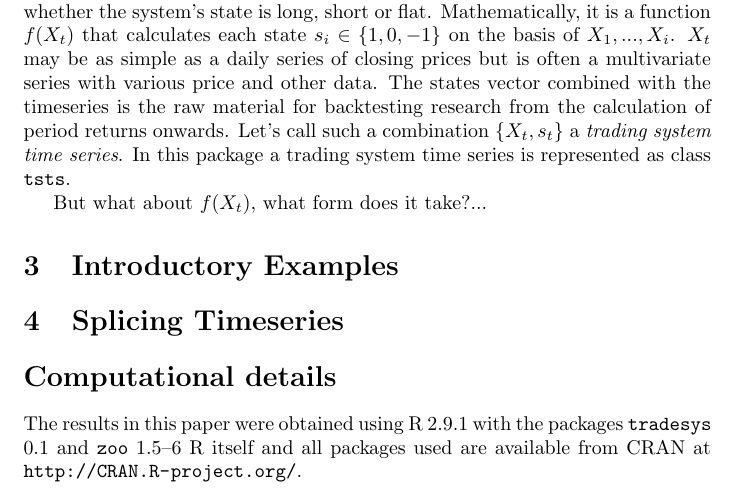
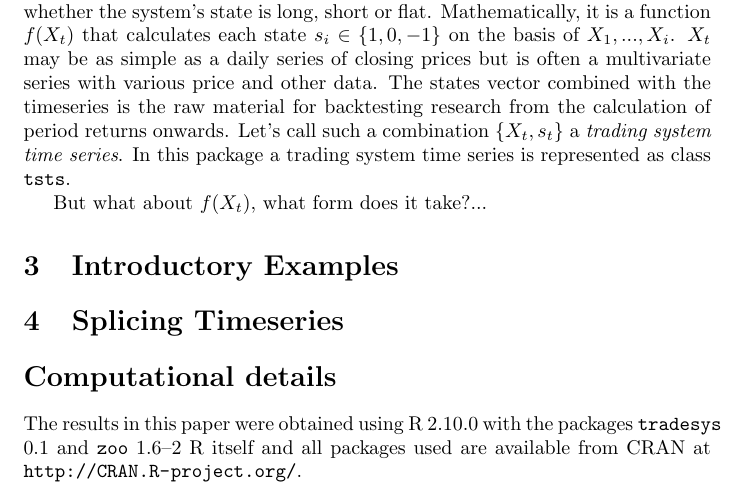
Before and after one commit to r-forge/tradesys, a LaTeX document (pkg/inst/doc/tradesys.tex): part of page 3 of 3, cut so that both start at the same text. Compiled offline with pdfLaTeX; a LaTeX package or settings file that is missing is left out.

```diff
--- a/pkg/inst/doc/tradesys.tex
+++ b/pkg/inst/doc/tradesys.tex
@@ -136,9 +136,9 @@
 \section*{Computational details}
 %%%%%%%%%%%%%%%%%%%%%%%%%%%%%%%%%%%%%%%%%%%%%%%%%%%%%%%%%%%%%%%%%%%%%%%
 The results in this paper were obtained using R
-2.9.1 with the packages
+2.10.0 with the packages
 \code{tradesys} 0.1
-and \code{zoo}  1.5--6 R itself
+and \code{zoo}  1.6--2 R itself
 and all packages used are available from CRAN at
 \url{http://CRAN.R-project.org/}.
 
```
Also changed, not shown: pkg/inst/doc/tradesys.pdf, 10 other files.
